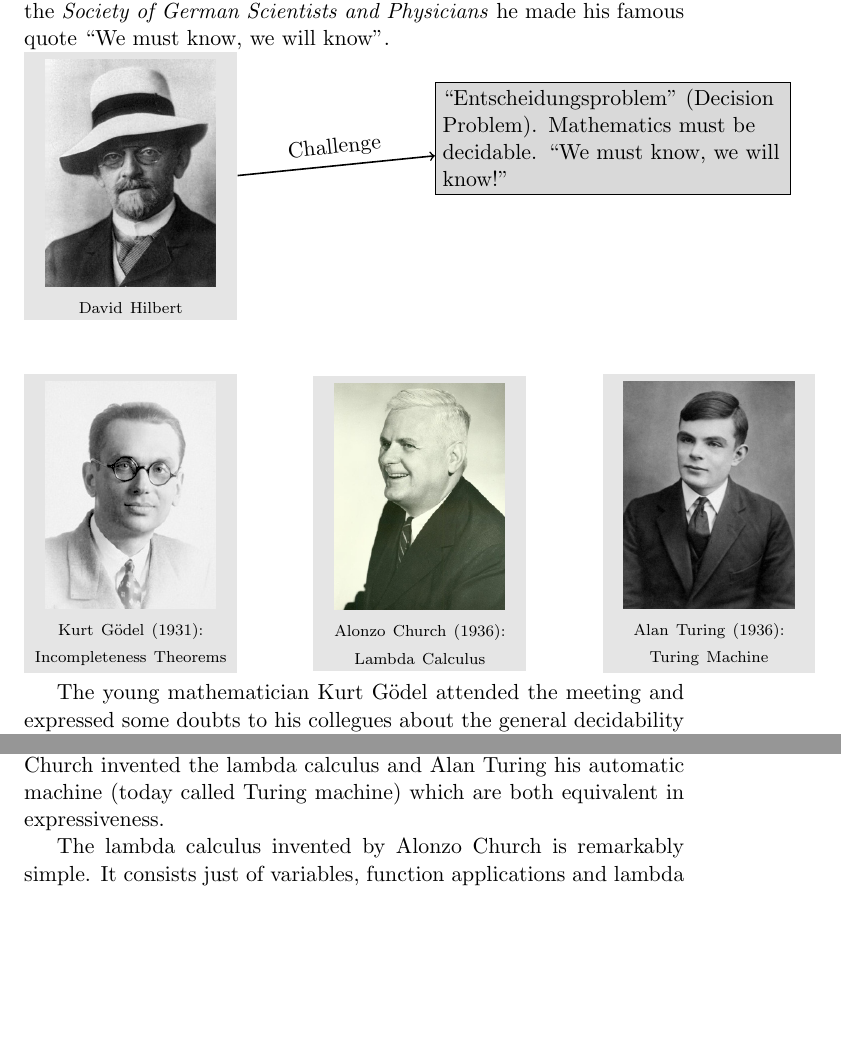
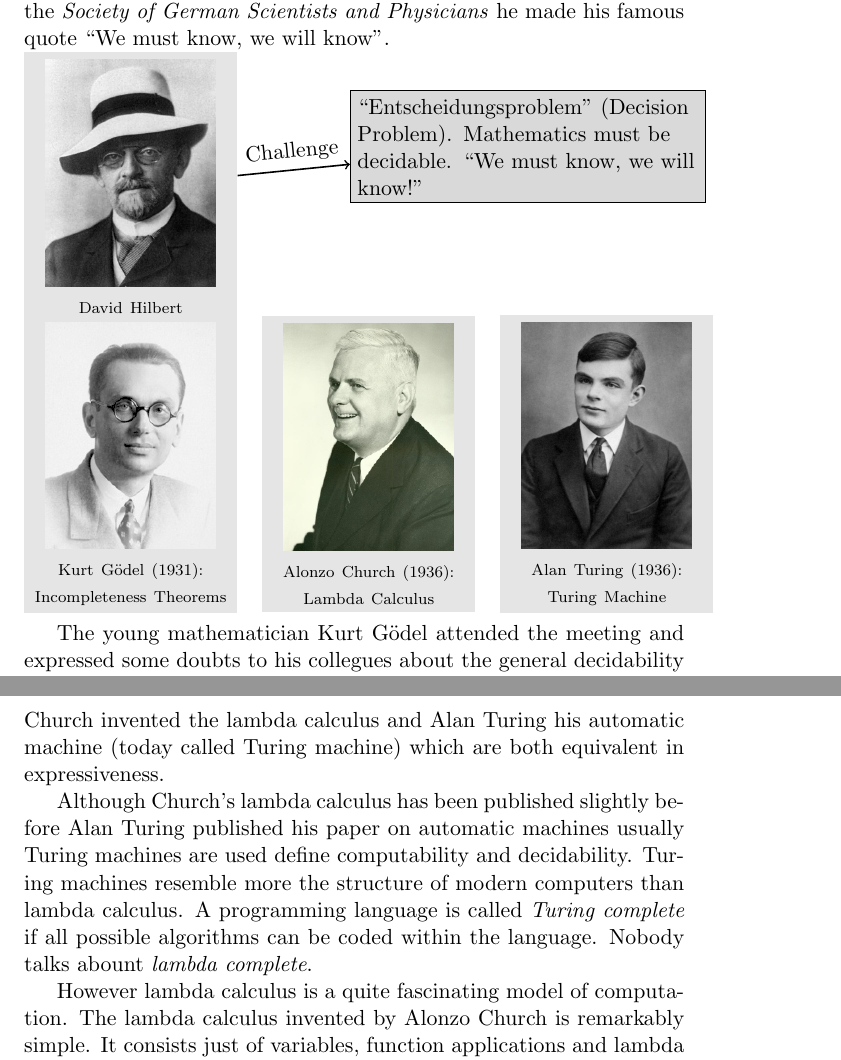
Before and after one commit to hbr/mytexpapers, a LaTeX document (untyped_lambda/main_untyped_lambda.tex, which reads untyped_lambda/motivation.tex): two parts of pages 3 and 4 of 48, joined at a grey line, cut so that both start at the same text, the shorter picture padded with empty space. Compiled offline with pdfLaTeX.

Commit message:
Edit of chapter "Motivation"
	modified:   untyped_lambda/motivation.tex

```diff
--- a/untyped_lambda/motivation.tex
+++ b/untyped_lambda/motivation.tex
@@ -10,7 +10,7 @@ decidable. At the 1930 annual meeting of the \emph{Society of German
 know''.
 
 \noindent
-\begin{tikzpicture}[scale=0.85]
+\begin{tikzpicture}[scale=0.70]
   \def\pict#1#2#3#4{
     \node[fill=gray!20,text width=3.5cm,text centered] (#1) at #2
     {\scriptsize \includegraphics[width=3cm,height=4cm]{../img/#3} #4};
@@ -44,9 +44,17 @@ cannot be solved. Alonzo Church invented the lambda calculus and Alan Turing
 his automatic machine (today called Turing machine) which are both equivalent
 in expressiveness.
 
-The lambda calculus invented by Alonzo Church is remarkably simple. It
-consists just of variables, function applications and lambda abstractions. But
-the calculus is sufficiently powerful to express all computable functions and
+Although Church's lambda calculus has been published slightly before Alan
+Turing published his paper on automatic machines usually Turing machines are
+used define computability and decidability. Turing machines resemble more the
+structure of modern computers than lambda calculus. A programming language is
+called \emph{Turing complete} if all possible algorithms can be coded within
+the language. Nobody talks abount \emph{lambda complete}.
+
+However lambda calculus is a quite fascinating model of computation.  The
+lambda calculus invented by Alonzo Church is remarkably simple. It consists
+just of variables, function applications and lambda abstractions. But the
+calculus is sufficiently powerful to express all computable functions and
 decision procedures.
 
 Beside its expressive power lambda calculus is used as the theoretical base of
```
